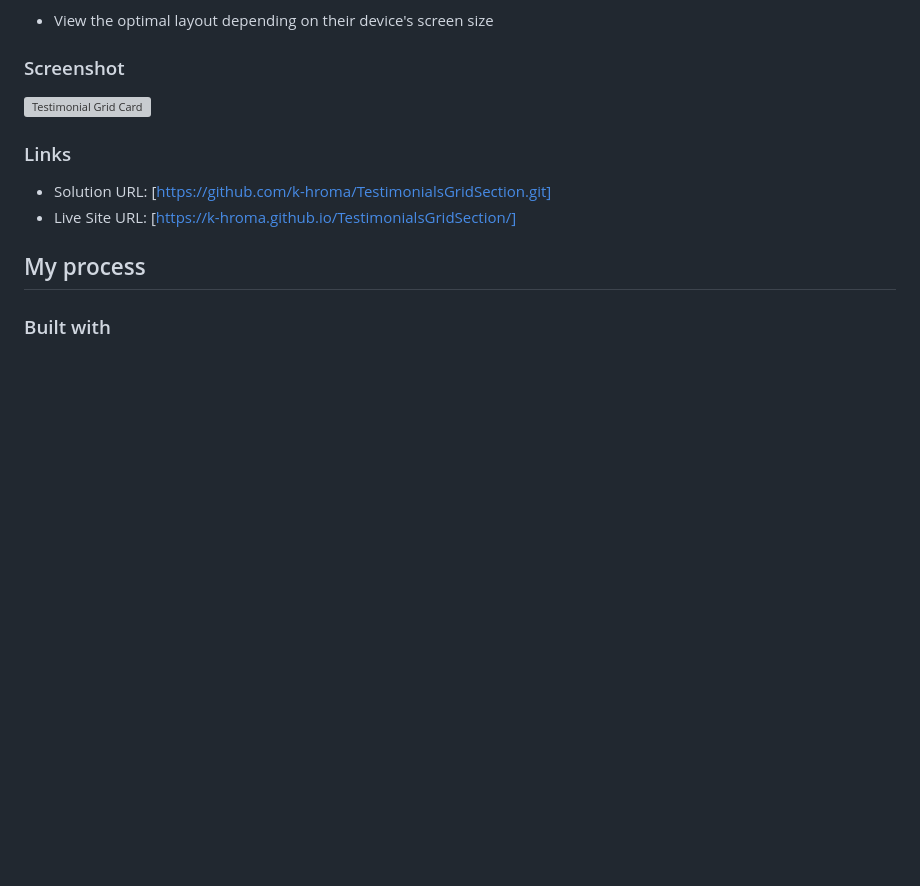
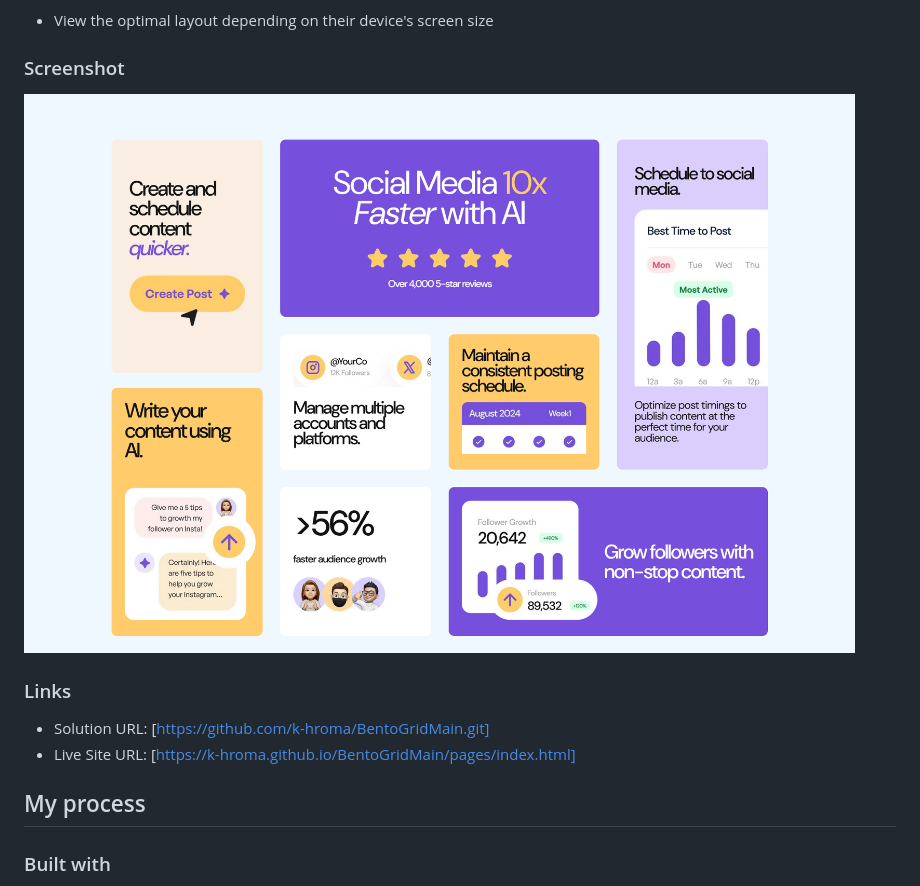
Before and after one commit to k-hroma/BentoGridMain, a Markdown page: readme.md, the part around the change printed below. Drawn GitHub-style; pictures changed too: assets/Screenshot Frontend Mentor Bento grid.png (added); blank space fills up the shorter version; grey boxes are pictures that could not be loaded.

```diff
--- a/readme.md
+++ b/readme.md
@@ -22,12 +22,12 @@ Users should be able to:
 
 ### Screenshot
 
-![Testimonial Grid Card ](./assets/Screenshot.png)
+![Testimonial Grid Card ](./assets/Screenshot%20Frontend%20Mentor%20Bento%20grid.png)
 
 ### Links
 
-- Solution URL: [https://github.com/k-hroma/TestimonialsGridSection.git]
-- Live Site URL: [https://k-hroma.github.io/TestimonialsGridSection/]
+- Solution URL: [https://github.com/k-hroma/BentoGridMain.git]
+- Live Site URL: [https://k-hroma.github.io/BentoGridMain/pages/index.html]
 
 ## My process
 
```
Also changed, not shown: other parts of readme.md (+1 -1 lines).
